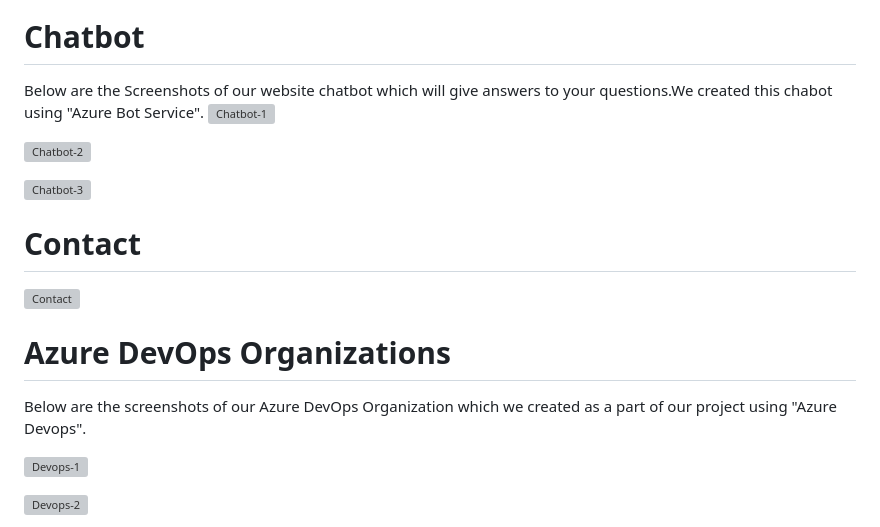
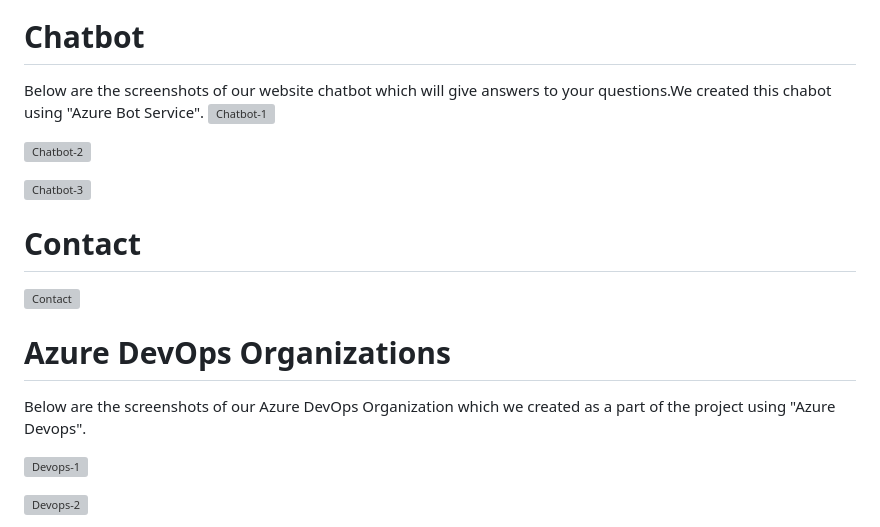
Before and after one commit to 20A31A0502/FRTPROJECT, a Markdown page: README.md, the part around the change printed below. Drawn GitHub-style; grey boxes are pictures that could not be loaded.

```diff
--- a/README.md
+++ b/README.md
@@ -45,7 +45,7 @@ Welcome to the repository for our Real Estate Website.This website was developed
 
 
 # Chatbot
-Below are the Screenshots of our website chatbot which will give answers to your questions.We created this chabot using "Azure Bot Service".
+Below are the screenshots of our website chatbot which will give answers to your questions.We created this chabot using "Azure Bot Service".
 ![Chatbot-1](https://github.com/20A31A0502/FRTPROJECT/assets/109936464/fd681d3e-21b6-4de1-a6bb-b37a36bf5aac)
 
 ![Chatbot-2](https://github.com/20A31A0502/FRTPROJECT/assets/109936464/c6aaac4f-9d21-4713-af83-6f757ea2a953)
@@ -57,7 +57,7 @@ Below are the Screenshots of our website chatbot which will give answers to your
 ![Contact](https://github.com/20A31A0502/FRTPROJECT/assets/109936464/5223d352-4c37-4410-bf65-1fd2c096141f)
 
 # Azure DevOps Organizations
-Below are the screenshots of our Azure DevOps Organization which we created as a part of our project using "Azure Devops".
+Below are the screenshots of our Azure DevOps Organization which we created as a part of the project using "Azure Devops".
 
 ![Devops-1](https://github.com/20A31A0502/FRTPROJECT/assets/109936464/d2597e9e-eada-4db1-a1d4-610bf9ce06bb)
 
```
Also changed, not shown: other parts of README.md (+12 -12 lines).
